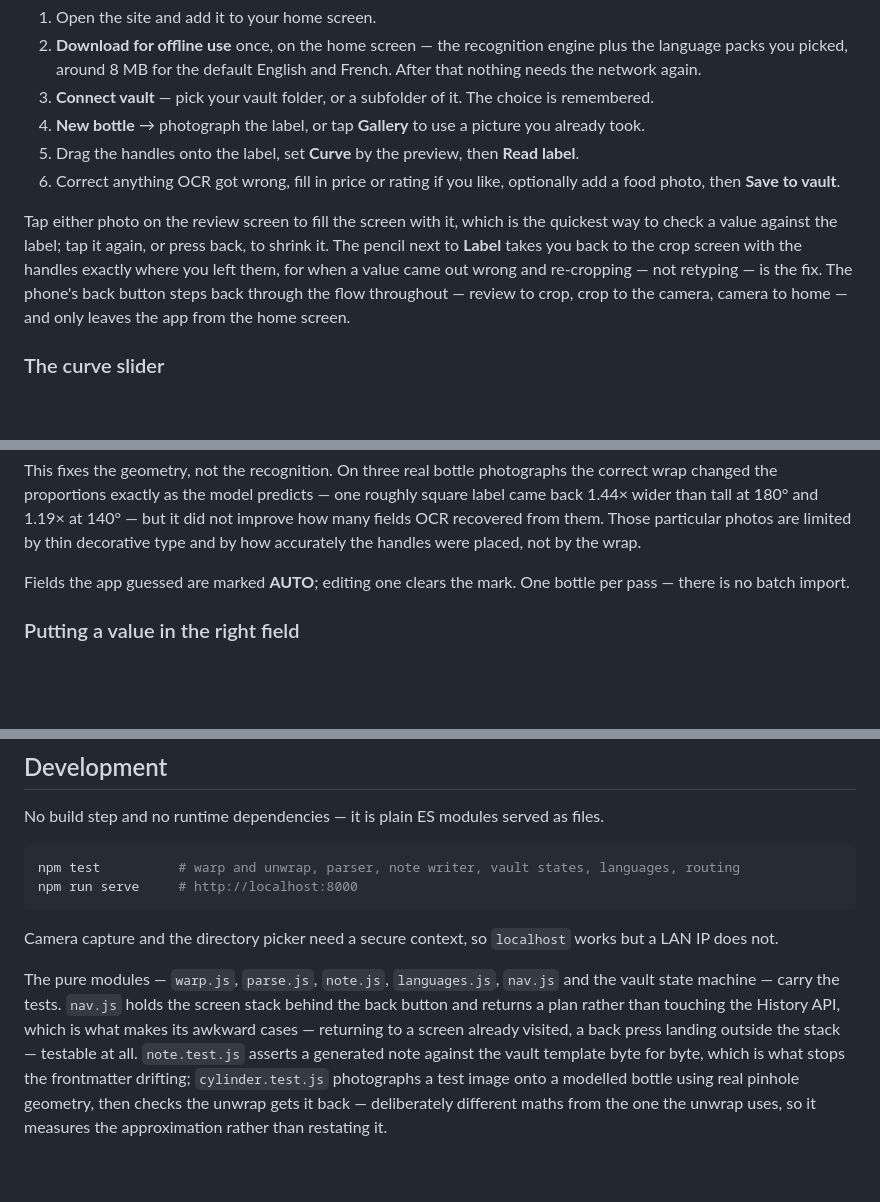
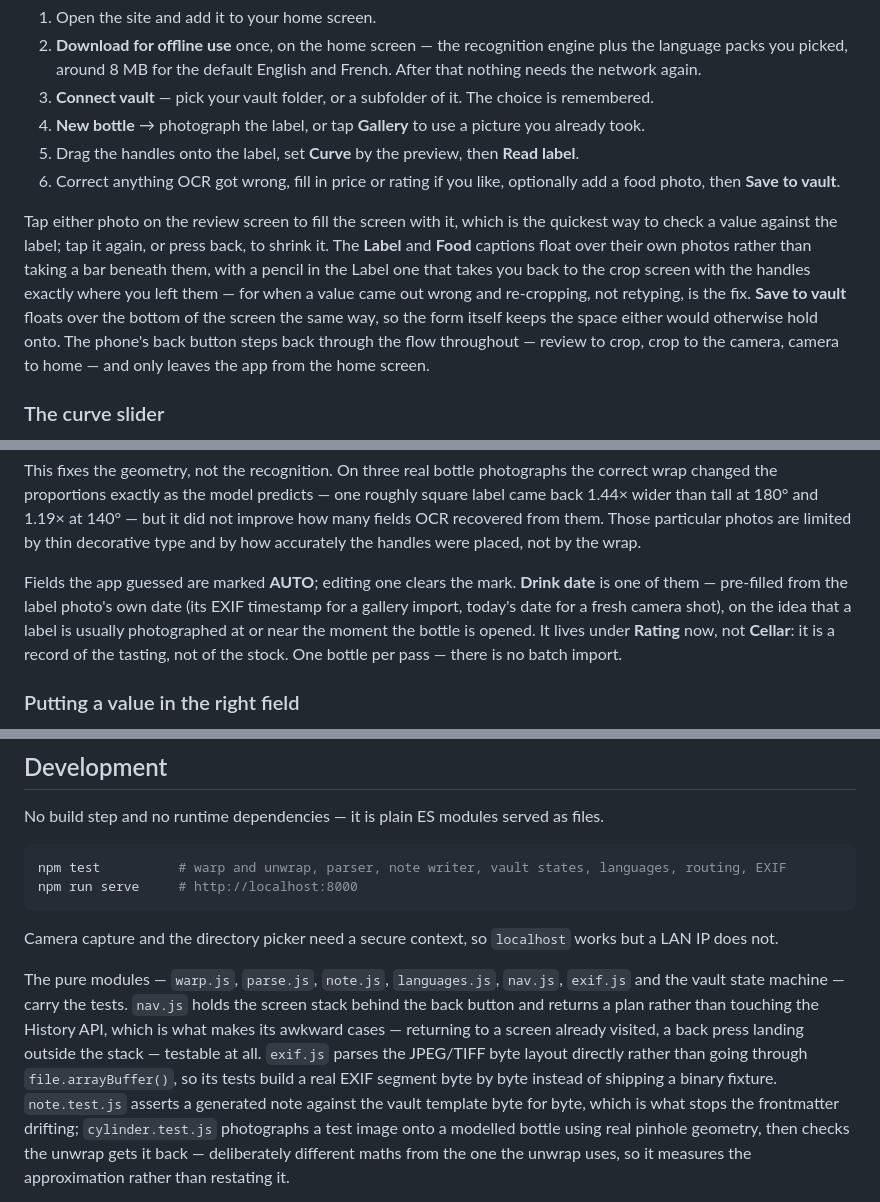
Before and after one commit to cytoplascode/wine, a Markdown page: README.md, 3 parts joined by grey strips. Rendered like a GitHub page; blank space fills up the shorter version.

Commit message:
Document Drink date's auto-fill, its new section, and the floating layout
Co-Authored-By: Claude Opus 5 <noreply@anthropic.com>
Claude-Session: https://claude.ai/code/session_0138b3EvxthaakjwBDR6QfX9

````diff
--- a/README.md
+++ b/README.md
@@ -87,11 +87,14 @@ to and including OCR still works, and saving falls back to downloading the files
    photo, then **Save to vault**.
 
 Tap either photo on the review screen to fill the screen with it, which is the quickest way
-to check a value against the label; tap it again, or press back, to shrink it. The pencil
-next to **Label** takes you back to the crop screen with the handles exactly where you left
-them, for when a value came out wrong and re-cropping — not retyping — is the fix. The
-phone's back button steps back through the flow throughout — review to crop, crop to the
-camera, camera to home — and only leaves the app from the home screen.
+to check a value against the label; tap it again, or press back, to shrink it. The **Label**
+and **Food** captions float over their own photos rather than taking a bar beneath them, with
+a pencil in the Label one that takes you back to the crop screen with the handles exactly
+where you left them — for when a value came out wrong and re-cropping, not retyping, is the
+fix. **Save to vault** floats over the bottom of the screen the same way, so the form itself
+keeps the space either would otherwise hold onto. The phone's back button steps back through
+the flow throughout — review to crop, crop to the camera, camera to home — and only leaves
+the app from the home screen.
 
 ### The curve slider
 
@@ -133,8 +136,11 @@ back 1.44× wider than tall at 180° and 1.19× at 140° — but it did not impr
 OCR recovered from them. Those particular photos are limited by thin decorative type and by
 how accurately the handles were placed, not by the wrap.
 
-Fields the app guessed are marked **AUTO**; editing one clears the mark. One bottle per pass —
-there is no batch import.
+Fields the app guessed are marked **AUTO**; editing one clears the mark. **Drink date** is one
+of them — pre-filled from the label photo's own date (its EXIF timestamp for a gallery import,
+today's date for a fresh camera shot), on the idea that a label is usually photographed at or
+near the moment the bottle is opened. It lives under **Rating** now, not **Cellar**: it is a
+record of the tasting, not of the stock. One bottle per pass — there is no batch import.
 
 ### Putting a value in the right field
 
@@ -175,18 +181,20 @@ permission prompt avoids the question.
 No build step and no runtime dependencies — it is plain ES modules served as files.
 
 ```sh
-npm test          # warp and unwrap, parser, note writer, vault states, languages, routing
+npm test          # warp and unwrap, parser, note writer, vault states, languages, routing, EXIF
 npm run serve     # http://localhost:8000
 ```
 
 Camera capture and the directory picker need a secure context, so `localhost` works but a
 LAN IP does not.
 
-The pure modules — `warp.js`, `parse.js`, `note.js`, `languages.js`, `nav.js` and the vault
-state machine — carry the tests. `nav.js` holds the screen stack behind the back button and
-returns a plan rather than touching the History API, which is what makes its awkward cases —
-returning to a screen already visited, a back press landing outside the stack — testable at
-all. `note.test.js` asserts a generated note against the vault template
+The pure modules — `warp.js`, `parse.js`, `note.js`, `languages.js`, `nav.js`, `exif.js` and the
+vault state machine — carry the tests. `nav.js` holds the screen stack behind the back button
+and returns a plan rather than touching the History API, which is what makes its awkward cases
+— returning to a screen already visited, a back press landing outside the stack — testable at
+all. `exif.js` parses the JPEG/TIFF byte layout directly rather than going through
+`file.arrayBuffer()`, so its tests build a real EXIF segment byte by byte instead of shipping a
+binary fixture. `note.test.js` asserts a generated note against the vault template
 byte for byte, which is what stops the frontmatter drifting; `cylinder.test.js` photographs a
 test image onto a modelled bottle using real pinhole geometry, then checks the unwrap gets it
 back — deliberately different maths from the one the unwrap uses, so it measures the
````
